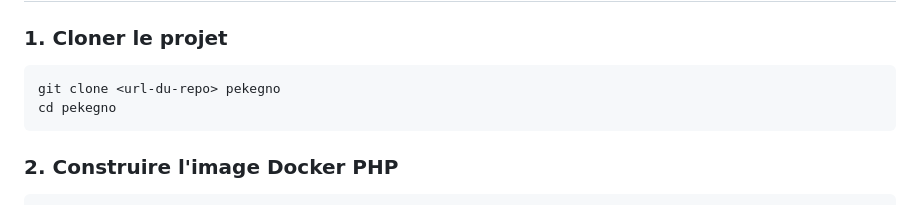
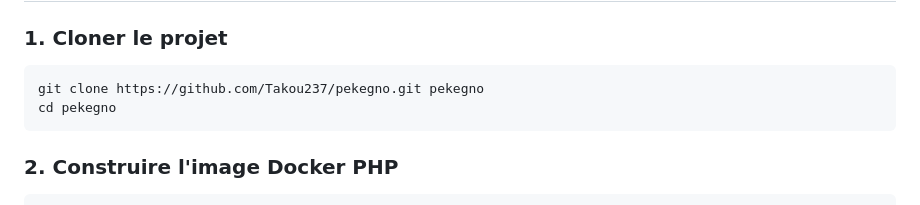
Before and after one commit to Takou237/pekegno, a Markdown page: README.md, the part around the change. Rendered like a GitHub page.

Commit message:
Fix Git clone command in README
Updated the Git clone command with the correct repository URL.

````diff
--- a/README.md
+++ b/README.md
@@ -15,7 +15,7 @@ Plateforme multi-agence SaaS (CRM, Formations, Facturation, Comptabilité).
 ### 1. Cloner le projet
 
 ```bash
-git clone <url-du-repo> pekegno
+git clone https://github.com/Takou237/pekegno.git pekegno
 cd pekegno
 ```
 
````
